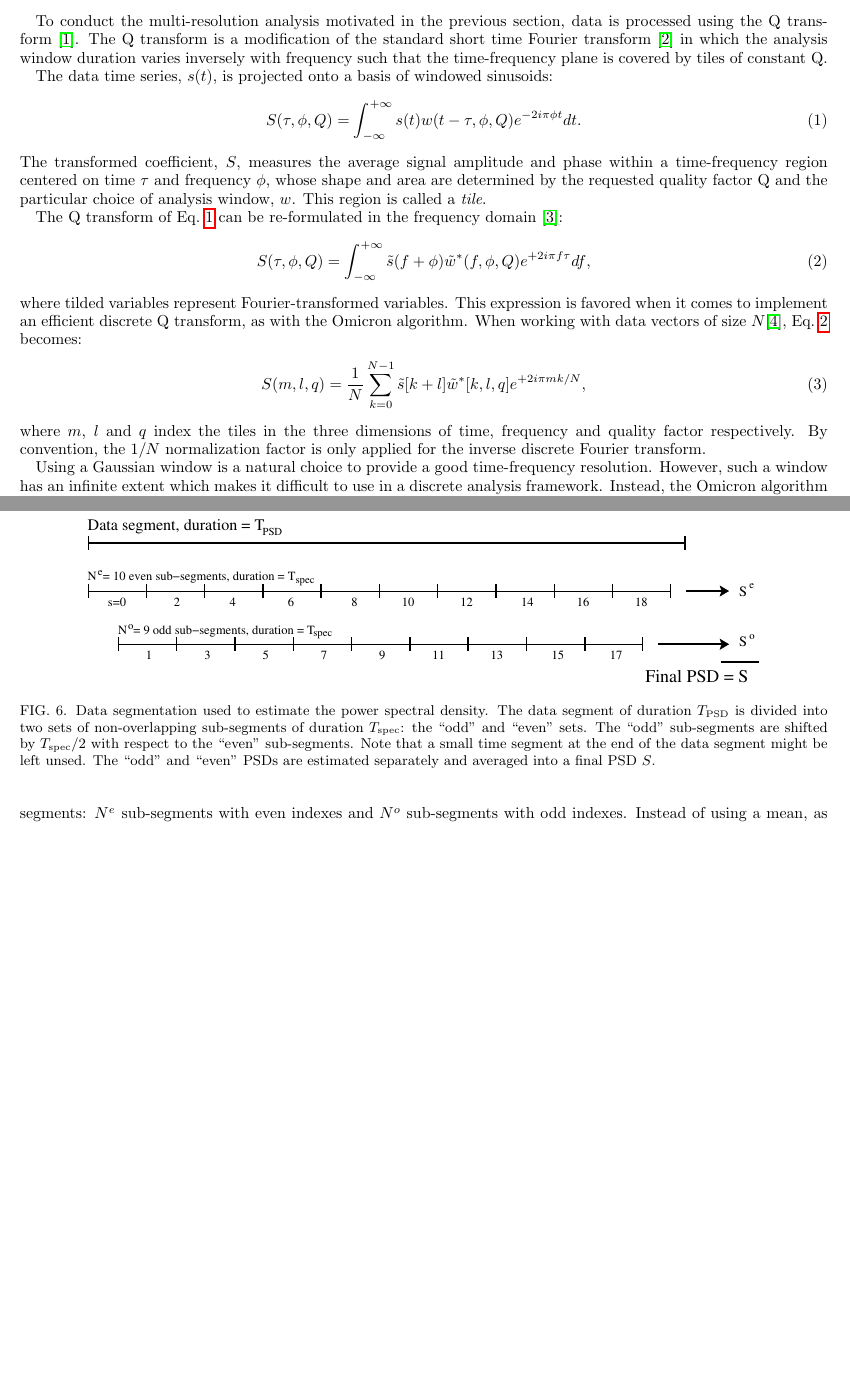
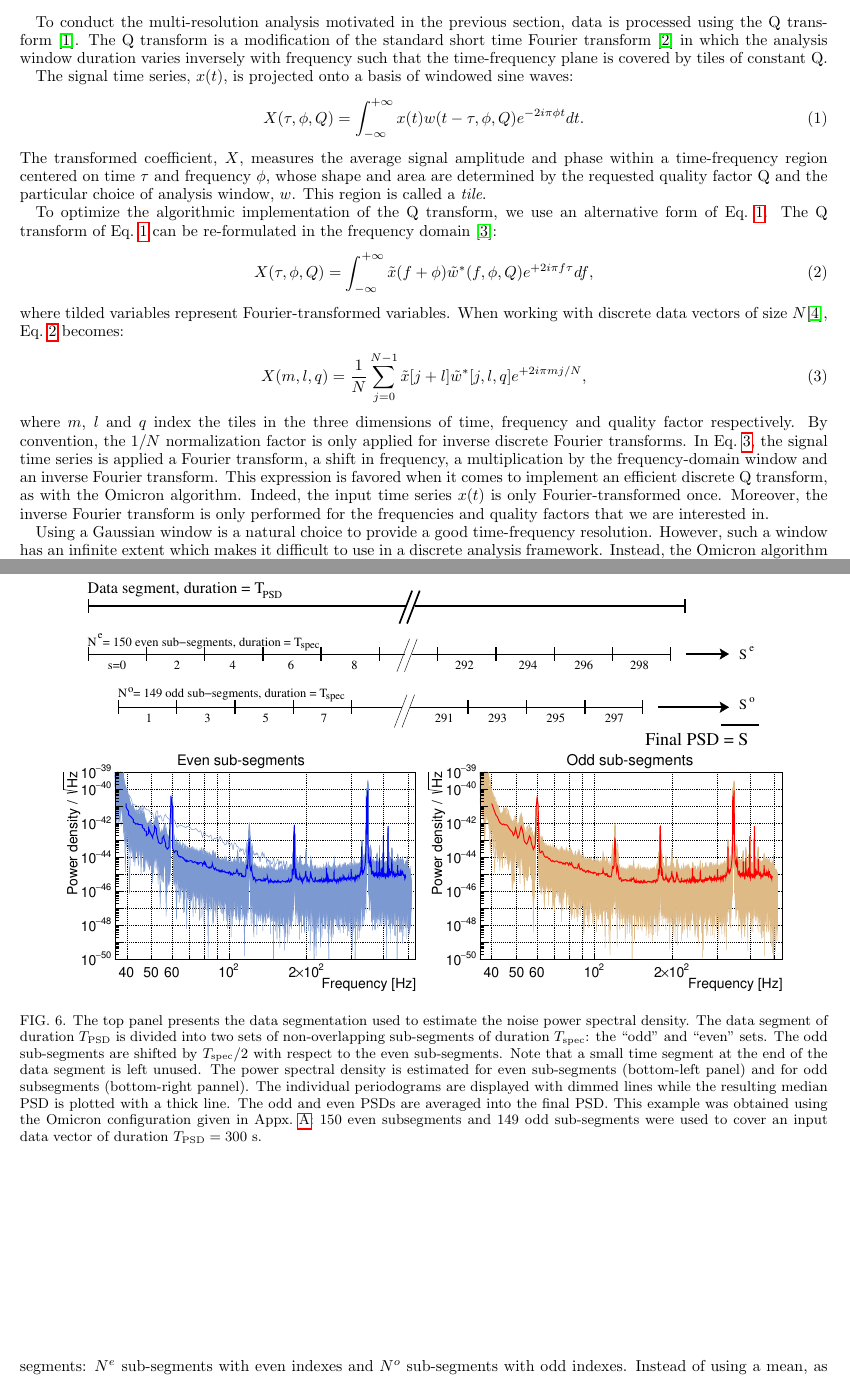
Before and after one commit to ElsevierSoftwareX/SOFTX_2020_128, a LaTeX paper (paper/paper.tex, which reads paper/algorithm.tex, paper/qtransform.tex): two parts of pages 2 and 7 of 8 before the commit and two parts of pages 2 and 7 of 9 after it, joined at a grey line, cut so that both start at the same text, the shorter picture padded with empty space. Compiled offline with pdfLaTeX.

Commit message:
paper update
git-svn-id: https://svn.ego-gw.it/svn/advsw/Omicron/trunk@60745 47e613b6-93f3-4244-b775-e06b1756610f

```diff
--- a/paper/algorithm.tex
+++ b/paper/algorithm.tex
@@ -116,14 +116,14 @@ A time-domain data vector $x$ of duration $T_\mathrm{PSD}$ and sampled at the Om
 To work with independent random quantities, the sub-segments are separated into two sets of non-overlapping segments: $N^e$ sub-segments with even indexes and $N^o$ sub-segments with odd indexes. Instead of using a mean, as prescribed with the Welch method, we use a median which offers a more robust estimator for the power spectrum. However, as explained in \cite{Allen:2005fk}, the resulting median value must be corrected by a bias factor $\alpha(N)=\sum_{n=0}^{N-1}{(-1)^{n+1}/n}$: $S^e[k]=\mathrm{median}(P_0[k], P_2[k],...)/\alpha(N^e)$ and $S^o[k]=\mathrm{median}(P_1[k], P_3[k],...)/\alpha(N^o)$. The final PSD is obtained by taking the mean of even and odd PSDs: $S[k]=(N^eS^e[k]+N^oS^o[k])/(N^e+N^o)$.
 \begin{figure}
   \center
-  \epsfig{width=15cm, file=./figures/psdseg.eps}
-  \caption{Data segmentation used to estimate the power spectral density. The data segment of duration $T_\mathrm{PSD}$ is divided into two sets of non-overlapping sub-segments of duration $T_\mathrm{spec}$: the ``odd'' and ``even'' sets. The ``odd'' sub-segments are shifted by $T_\mathrm{spec}/2$ with respect to the ``even'' sub-segments. Note that a small time segment at the end of the data segment might be left unsed. The ``odd'' and ``even'' PSDs are estimated separately and averaged into a final PSD $S$.}
+  \epsfig{width=15cm, file=./figures/psdseg.eps} \\
+  \epsfig{width=8cm, file=./figures/psd_even.eps}
+  \epsfig{width=8cm, file=./figures/psd_odd.eps}
+  \caption{The top panel presents the data segmentation used to estimate the noise power spectral density. The data segment of duration $T_\mathrm{PSD}$ is divided into two sets of non-overlapping sub-segments of duration $T_\mathrm{spec}$: the ``odd'' and ``even'' sets. The odd sub-segments are shifted by $T_\mathrm{spec}/2$ with respect to the even sub-segments. Note that a small time segment at the end of the data segment is left unused. The power spectral density is estimated for even sub-segments (bottom-left panel) and for odd subsegments (bottom-right pannel). The individual periodograms are displayed with dimmed lines while the resulting median PSD is plotted with a thick line. The odd and even PSDs are averaged into the final PSD. This example was obtained using the Omicron configuration given in Appx.~\ref{appx:parameters}: 150 even subsegments and 149 odd sub-segments were used to cover an input data vector of duration $T_\mathrm{PSD}=300$~s.}
   \label{fig:psdseg}
 \end{figure}
 
 \bluenote{Transition: need to connect this with the tiling section.} When running Omicron over 1~Hz, the PSD frequency resolution is fixed at 0.5~Hz. To obtain such a resolution, it is required to estimate the PSD with $T_\mathrm{spec}=2$~s. The segment duration $T_\mathrm{PSD}$ is user-defined in the parameter file (\texttt{PARAMETER/PSDLENGTH} option). The number of sub-segments used to estimate the PSD is therefore: $N^e=\lfloor T_\mathrm{PSD}/2 \rfloor$ and $N^e=\lfloor(T_\mathrm{PSD}-T_\mathrm{spec}/2)/2\rfloor$. Below 1~Hz, the PSD resolution is not fixed but is detrmined by the starting frequency of the tiling structure $f^t_{min}$. \bluenote{Continue this after tiling section is done.}
-
-
 
 \subsection{The data projection} \label{sec:algorithm:projection}
 
--- a/paper/qtransform.tex
+++ b/paper/qtransform.tex
@@ -1,24 +1,24 @@
 \section{The Q transform} \label{sec:qtransform}
 To conduct the multi-resolution analysis motivated in the previous section, data is processed using the Q transform~\cite{Brown:1991}. The Q transform is a modification of the standard short time Fourier transform~\cite{Gabor:1946} in which the analysis window duration varies inversely with frequency such that the time-frequency plane is covered by tiles of constant Q.
 
-The data time series, $s(t)$, is projected onto a basis of windowed sinusoids:
+The signal time series, $x(t)$, is projected onto a basis of windowed sine waves:
 \begin{equation}
-  S(\tau, \phi, Q) = \int_{-\infty}^{+\infty}{ s(t) w(t-\tau,\phi,Q) e^{-2i\pi\phi t}dt}.
+  X(\tau, \phi, Q) = \int_{-\infty}^{+\infty}{ x(t) w(t-\tau,\phi,Q) e^{-2i\pi\phi t}dt}.
   \label{eq:qtransform1}
 \end{equation}
-The transformed coefficient, $S$, measures the average signal amplitude and phase within a time-frequency region centered on time $\tau$ and frequency $\phi$, whose shape and area are determined by the requested quality factor Q and the particular choice of analysis window, $w$. This region is called a \textit{tile}.
+The transformed coefficient, $X$, measures the average signal amplitude and phase within a time-frequency region centered on time $\tau$ and frequency $\phi$, whose shape and area are determined by the requested quality factor Q and the particular choice of analysis window, $w$. This region is called a \textit{tile}.
 
-The Q transform of Eq.~\ref{eq:qtransform1} can be re-formulated in the frequency domain~\cite{Chatterji:2004}:
+To optimize the algorithmic implementation of the Q transform, we use an alternative form of Eq.~\ref{eq:qtransform1}. The Q transform of Eq.~\ref{eq:qtransform1} can be re-formulated in the frequency domain~\cite{Chatterji:2004}:
 \begin{equation}
-  S(\tau, \phi, Q) = \int_{-\infty}^{+\infty}{ \tilde{s}(f+\phi) \tilde{w}^{*}(f,\phi,Q) e^{+2i\pi f \tau}df},
+  X(\tau, \phi, Q) = \int_{-\infty}^{+\infty}{ \tilde{x}(f+\phi) \tilde{w}^{*}(f,\phi,Q) e^{+2i\pi f \tau}df},
   \label{eq:qtransform2}
 \end{equation}
-where tilded variables represent Fourier-transformed variables. This expression is favored when it comes to implement an efficient discrete Q transform, as with the Omicron algorithm. When working with data vectors of size $N$\footnote{All data sequences are assumed to be infinite and of period $N$}, Eq.~\ref{eq:qtransform2} becomes:
+where tilded variables represent Fourier-transformed variables. When working with discrete data vectors of size $N$\footnote{All data sequences are assumed to be infinite and of period $N$}, Eq.~\ref{eq:qtransform2} becomes:
 \begin{equation}
-  S(m,l,q) = \frac{1}{N}\sum_{k=0}^{N-1}{\tilde{s}[k+l]\tilde{w}^{*}[k,l,q]e^{+2i\pi mk/N}},
+  X(m,l,q) = \frac{1}{N}\sum_{j=0}^{N-1}{\tilde{x}[j+l]\tilde{w}^{*}[j,l,q]e^{+2i\pi mj/N}},
   \label{eq:qtransform3}
 \end{equation}
-where $m$, $l$ and $q$ index the tiles in the three dimensions of time, frequency and quality factor respectively. By convention, the $1/N$ normalization factor is only applied for the inverse discrete Fourier transform.
+where $m$, $l$ and $q$ index the tiles in the three dimensions of time, frequency and quality factor respectively. By convention, the $1/N$ normalization factor is only applied for inverse discrete Fourier transforms. In Eq.~\ref{eq:qtransform3}, the signal time series is applied a Fourier transform, a shift in frequency, a multiplication by the frequency-domain window and an inverse Fourier transform. This expression is favored when it comes to implement an efficient discrete Q transform, as with the Omicron algorithm. Indeed, the input time series $x(t)$ is only Fourier-transformed once. Moreover, the inverse Fourier transform is only performed for the frequencies and quality factors that we are interested in.
 
 Using a Gaussian window is a natural choice to provide a good time-frequency resolution. However, such a window has an infinite extent which makes it difficult to use in a discrete analysis framework. Instead, the Omicron algorithm implements a bisquare window which has the simple form:
 \begin{equation}
```
Also changed, not shown: paper/paper.tex (+1 -1 lines), paper/figures/psd_even.eps (added), paper/figures/psd_odd.eps (added), paper/figures/psdseg.eps, paper/qtransform.tex (9 more changed lines), 8 other files.
